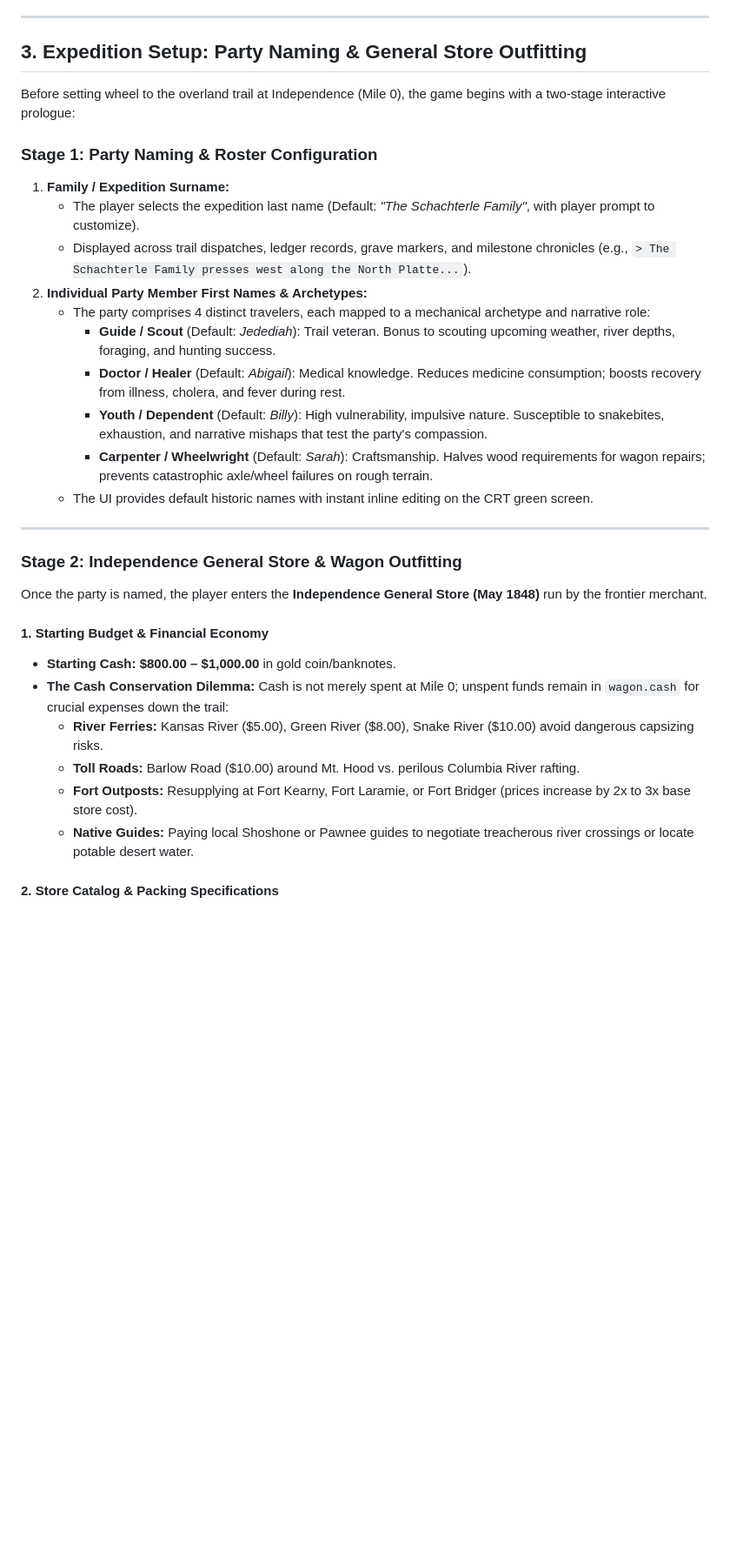
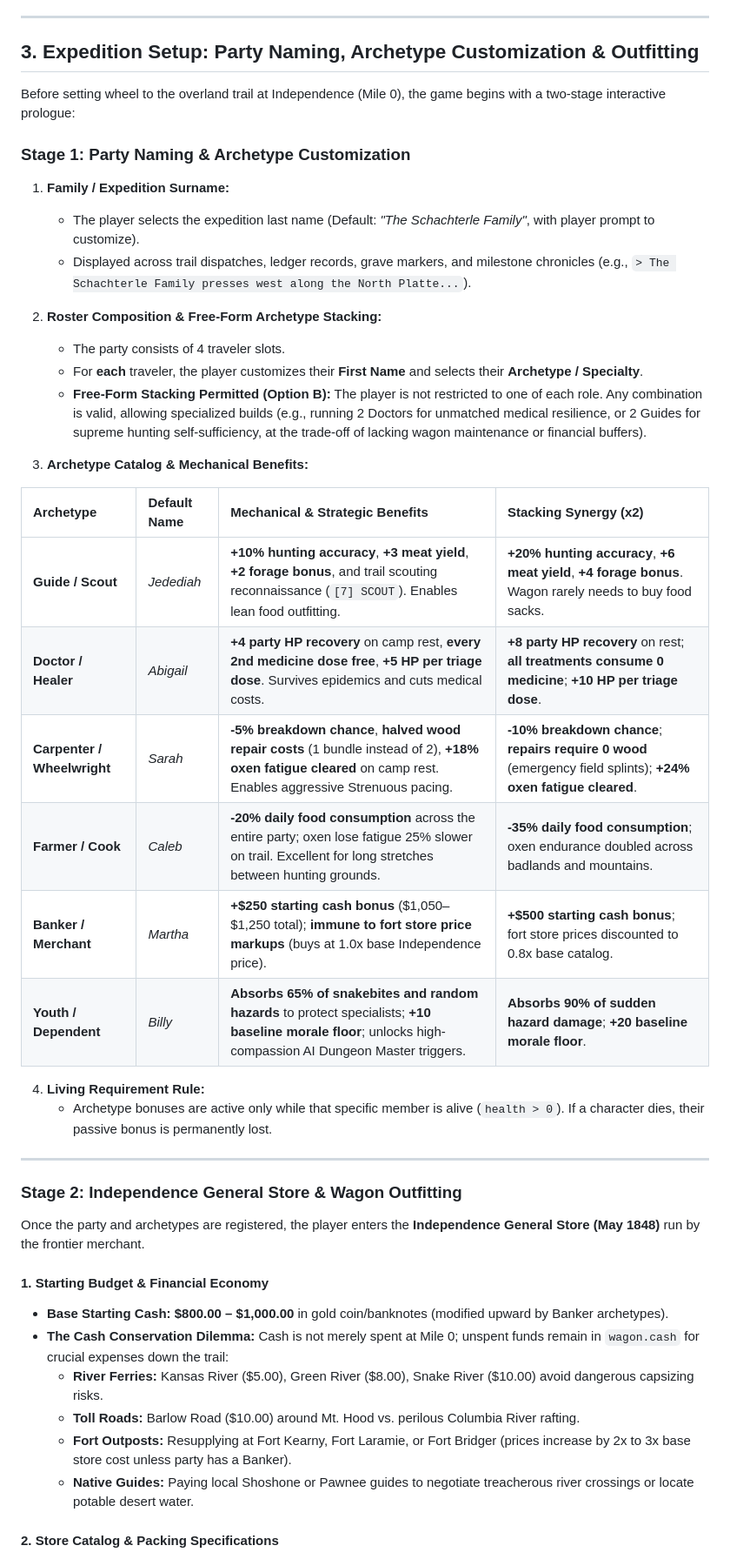
Before and after one commit to Aschachterle/OTGame, a Markdown page: GAME_DESIGN.md, the part around one of its changes. Shown at 87% size. Rendered like a GitHub page; blank space fills up the shorter version.

Commit message:
docs(design): specify free-form archetype selection and stacking during setup

```diff
--- a/GAME_DESIGN.md
+++ b/GAME_DESIGN.md
@@ -74,33 +74,45 @@ In place of the 2D tile map, the game displays a sleek, retro **Overland Trail R
 
 ---
 
-## 3. Expedition Setup: Party Naming & General Store Outfitting
+## 3. Expedition Setup: Party Naming, Archetype Customization & Outfitting
 
 Before setting wheel to the overland trail at Independence (Mile 0), the game begins with a two-stage interactive prologue:
 
-### Stage 1: Party Naming & Roster Configuration
+### Stage 1: Party Naming & Archetype Customization
 1. **Family / Expedition Surname:**
    - The player selects the expedition last name (Default: *"The Schachterle Family"*, with player prompt to customize).
    - Displayed across trail dispatches, ledger records, grave markers, and milestone chronicles (e.g., `> The Schachterle Family presses west along the North Platte...`).
-2. **Individual Party Member First Names & Archetypes:**
-   - The party comprises 4 distinct travelers, each mapped to a mechanical archetype and narrative role:
-     - **Guide / Scout** (Default: *Jedediah*): Trail veteran. Bonus to scouting upcoming weather, river depths, foraging, and hunting success.
-     - **Doctor / Healer** (Default: *Abigail*): Medical knowledge. Reduces medicine consumption; boosts recovery from illness, cholera, and fever during rest.
-     - **Youth / Dependent** (Default: *Billy*): High vulnerability, impulsive nature. Susceptible to snakebites, exhaustion, and narrative mishaps that test the party's compassion.
-     - **Carpenter / Wheelwright** (Default: *Sarah*): Craftsmanship. Halves wood requirements for wagon repairs; prevents catastrophic axle/wheel failures on rough terrain.
-   - The UI provides default historic names with instant inline editing on the CRT green screen.
+
+2. **Roster Composition & Free-Form Archetype Stacking:**
+   - The party consists of 4 traveler slots.
+   - For **each** traveler, the player customizes their **First Name** and selects their **Archetype / Specialty**.
+   - **Free-Form Stacking Permitted (Option B):** The player is not restricted to one of each role. Any combination is valid, allowing specialized builds (e.g., running 2 Doctors for unmatched medical resilience, or 2 Guides for supreme hunting self-sufficiency, at the trade-off of lacking wagon maintenance or financial buffers).
+
+3. **Archetype Catalog & Mechanical Benefits:**
+
+| Archetype | Default Name | Mechanical & Strategic Benefits | Stacking Synergy (x2) |
+| :--- | :--- | :--- | :--- |
+| **Guide / Scout** | *Jedediah* | **+10% hunting accuracy**, **+3 meat yield**, **+2 forage bonus**, and trail scouting reconnaissance (`[7] SCOUT`). Enables lean food outfitting. | **+20% hunting accuracy**, **+6 meat yield**, **+4 forage bonus**. Wagon rarely needs to buy food sacks. |
+| **Doctor / Healer** | *Abigail* | **+4 party HP recovery** on camp rest, **every 2nd medicine dose free**, **+5 HP per triage dose**. Survives epidemics and cuts medical costs. | **+8 party HP recovery** on rest; **all treatments consume 0 medicine**; **+10 HP per triage dose**. |
+| **Carpenter / Wheelwright** | *Sarah* | **-5% breakdown chance**, **halved wood repair costs** (1 bundle instead of 2), **+18% oxen fatigue cleared** on camp rest. Enables aggressive Strenuous pacing. | **-10% breakdown chance**; **repairs require 0 wood** (emergency field splints); **+24% oxen fatigue cleared**. |
+| **Farmer / Cook** | *Caleb* | **-20% daily food consumption** across the entire party; oxen lose fatigue 25% slower on trail. Excellent for long stretches between hunting grounds. | **-35% daily food consumption**; oxen endurance doubled across badlands and mountains. |
+| **Banker / Merchant** | *Martha* | **+$250 starting cash bonus** ($1,050–$1,250 total); **immune to fort store price markups** (buys at 1.0x base Independence price). | **+$500 starting cash bonus**; fort store prices discounted to 0.8x base catalog. |
+| **Youth / Dependent** | *Billy* | **Absorbs 65% of snakebites and random hazards** to protect specialists; **+10 baseline morale floor**; unlocks high-compassion AI Dungeon Master triggers. | **Absorbs 90% of sudden hazard damage**; **+20 baseline morale floor**. |
+
+4. **Living Requirement Rule:**
+   - Archetype bonuses are active only while that specific member is alive (`health > 0`). If a character dies, their passive bonus is permanently lost.
 
 ---
 
 ### Stage 2: Independence General Store & Wagon Outfitting
-Once the party is named, the player enters the **Independence General Store (May 1848)** run by the frontier merchant.
+Once the party and archetypes are registered, the player enters the **Independence General Store (May 1848)** run by the frontier merchant.
 
 #### 1. Starting Budget & Financial Economy
-- **Starting Cash:** **$800.00 – $1,000.00** in gold coin/banknotes.
+- **Base Starting Cash:** **$800.00 – $1,000.00** in gold coin/banknotes (modified upward by Banker archetypes).
 - **The Cash Conservation Dilemma:** Cash is not merely spent at Mile 0; unspent funds remain in `wagon.cash` for crucial expenses down the trail:
   - **River Ferries:** Kansas River ($5.00), Green River ($8.00), Snake River ($10.00) avoid dangerous capsizing risks.
   - **Toll Roads:** Barlow Road ($10.00) around Mt. Hood vs. perilous Columbia River rafting.
-  - **Fort Outposts:** Resupplying at Fort Kearny, Fort Laramie, or Fort Bridger (prices increase by 2x to 3x base store cost).
+  - **Fort Outposts:** Resupplying at Fort Kearny, Fort Laramie, or Fort Bridger (prices increase by 2x to 3x base store cost unless party has a Banker).
   - **Native Guides:** Paying local Shoshone or Pawnee guides to negotiate treacherous river crossings or locate potable desert water.
 
 #### 2. Store Catalog & Packing Specifications
```
Also changed, not shown: other parts of GAME_DESIGN.md (+33 -32 lines).
